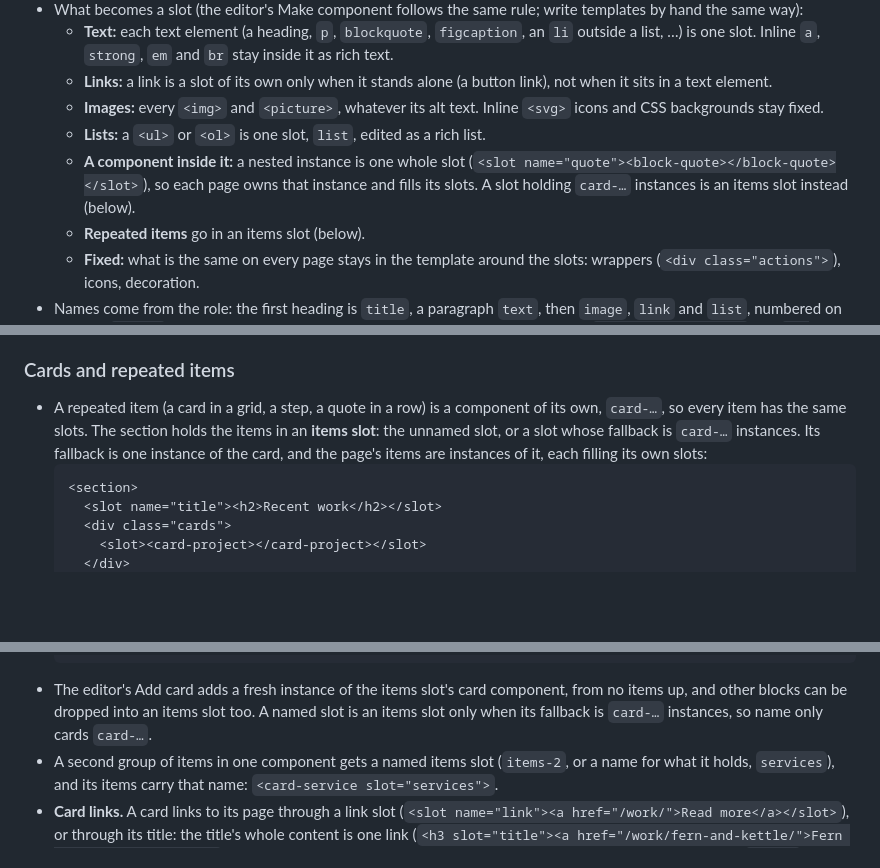
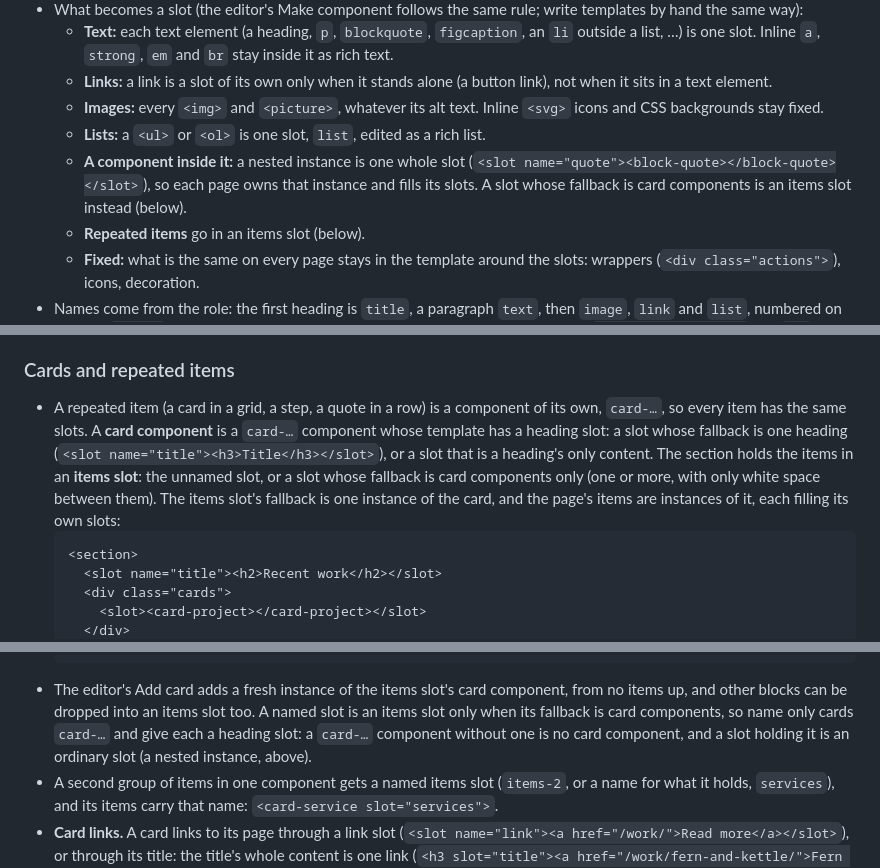
Before and after one commit to techiesreviews/native-site-editor-starter, a Markdown page: AGENTS.md, 3 parts joined by grey strips. GitHub-like rendering; blank space fills up the shorter version.

Commit message:
AGENTS.md: an items slot holds card components, card-… with a heading slot
The Components chapter now states the editor's rule (isCardComponent,
hasHeadingSlot): a card-… component without a heading slot is no card,
and a slot holding it is an ordinary slot.

Co-Authored-By: Claude Opus 5.5 <noreply@anthropic.com>

````diff
--- a/AGENTS.md
+++ b/AGENTS.md
@@ -87,7 +87,7 @@ The template is shadow DOM markup; each `<slot name="…">` marks a part the pag
   - **Links:** a link is a slot of its own only when it stands alone (a button link), not when it sits in a text element.
   - **Images:** every `<img>` and `<picture>`, whatever its alt text. Inline `<svg>` icons and CSS backgrounds stay fixed.
   - **Lists:** a `<ul>` or `<ol>` is one slot, `list`, edited as a rich list.
-  - **A component inside it:** a nested instance is one whole slot (`<slot name="quote"><block-quote></block-quote></slot>`), so each page owns that instance and fills its slots. A slot holding `card-…` instances is an items slot instead (below).
+  - **A component inside it:** a nested instance is one whole slot (`<slot name="quote"><block-quote></block-quote></slot>`), so each page owns that instance and fills its slots. A slot whose fallback is card components is an items slot instead (below).
   - **Repeated items** go in an items slot (below).
   - **Fixed:** what is the same on every page stays in the template around the slots: wrappers (`<div class="actions">`), icons, decoration.
 - Names come from the role: the first heading is `title`, a paragraph `text`, then `image`, `link` and `list`, numbered on repeats (`text-2`). When parts share a role, each one's own class tells them apart (`<p class="eyebrow">` and `<p class="lead">` give `eyebrow` and `lead`).
@@ -95,7 +95,7 @@ The template is shadow DOM markup; each `<slot name="…">` marks a part the pag
 - Optional parts need no marker. In a section component that the page fills at all, each slot the page leaves out is hidden with its fallback; a bare tag (`<section-hero></section-hero>`) shows every fallback. Other components show a missing slot's fallback. An element that holds slots, has no text of its own and whose slots all show nothing (a row of buttons) is hidden too.
 
 ### Cards and repeated items
-- A repeated item (a card in a grid, a step, a quote in a row) is a component of its own, `card-…`, so every item has the same slots. The section holds the items in an **items slot**: the unnamed slot, or a slot whose fallback is `card-…` instances. Its fallback is one instance of the card, and the page's items are instances of it, each filling its own slots:
+- A repeated item (a card in a grid, a step, a quote in a row) is a component of its own, `card-…`, so every item has the same slots. A **card component** is a `card-…` component whose template has a heading slot: a slot whose fallback is one heading (`<slot name="title"><h3>Title</h3></slot>`), or a slot that is a heading's only content. The section holds the items in an **items slot**: the unnamed slot, or a slot whose fallback is card components only (one or more, with only white space between them). The items slot's fallback is one instance of the card, and the page's items are instances of it, each filling its own slots:
   ```html
   <section>
     <slot name="title"><h2>Recent work</h2></slot>
@@ -114,7 +114,7 @@ The template is shadow DOM markup; each `<slot name="…">` marks a part the pag
     <card-project>…</card-project>
   </section-work>
   ```
-- The editor's Add card adds a fresh instance of the items slot's card component, from no items up, and other blocks can be dropped into an items slot too. A named slot is an items slot only when its fallback is `card-…` instances, so name only cards `card-…`.
+- The editor's Add card adds a fresh instance of the items slot's card component, from no items up, and other blocks can be dropped into an items slot too. A named slot is an items slot only when its fallback is card components, so name only cards `card-…` and give each a heading slot: a `card-…` component without one is no card component, and a slot holding it is an ordinary slot (a nested instance, above).
 - A second group of items in one component gets a named items slot (`items-2`, or a name for what it holds, `services`), and its items carry that name: `<card-service slot="services">`.
 - **Card links.** A card links to its page through a link slot (`<slot name="link"><a href="/work/">Read more</a></slot>`), or through its title: the title's whole content is one link (`<h3 slot="title"><a href="/work/fern-and-kettle/">Fern &amp; Kettle</a></h3>`), and the site's shared card link rule stretches that link over the whole card, in a `.cards` grid and in a component's items slot. It lives in the shared CSS because component CSS cannot reach a link inside slotted content (`::slotted()` reaches only the slotted element). Card components set `:host { position: relative; }` to bound it; other links in a card take `position: relative; z-index: 1` to stay clickable. There is no `stretched` class. The starter's rules in `styles/layout.css`:
   ```css
````
